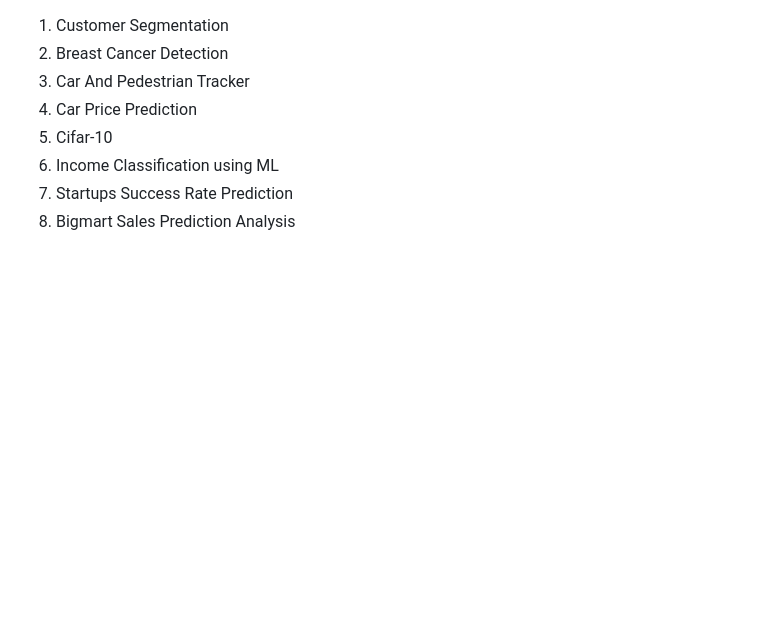
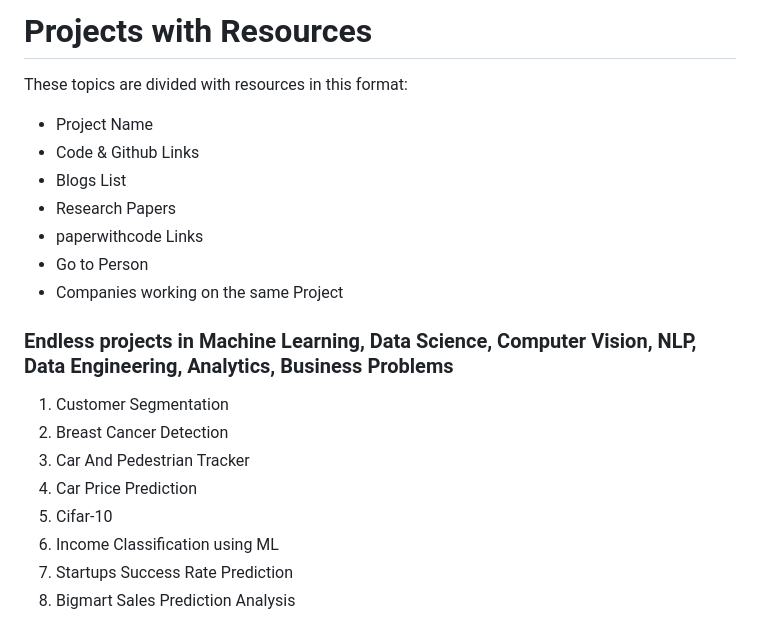
Before and after one commit to sabat-12067/AI-Engineer-Headquarters, a Markdown page: projects/README.md, the part around the change. Drawn GitHub-style; blank space fills up the shorter version.

```diff
--- a/projects/README.md
+++ b/projects/README.md
@@ -1,3 +1,19 @@
+# Projects with Resources
+
+These topics are divided with resources in this format:
+
+- Project Name
+- Code & Github Links
+- Blogs List
+- Research Papers
+- paperwithcode Links
+- Go to Person
+- Companies working on the same Project
+
+
+### Endless projects in Machine Learning, Data Science, Computer Vision, NLP, Data Engineering, Analytics, Business Problems
+
+
 1. Customer Segmentation
 2. Breast Cancer Detection
 3. Car And Pedestrian Tracker
```
